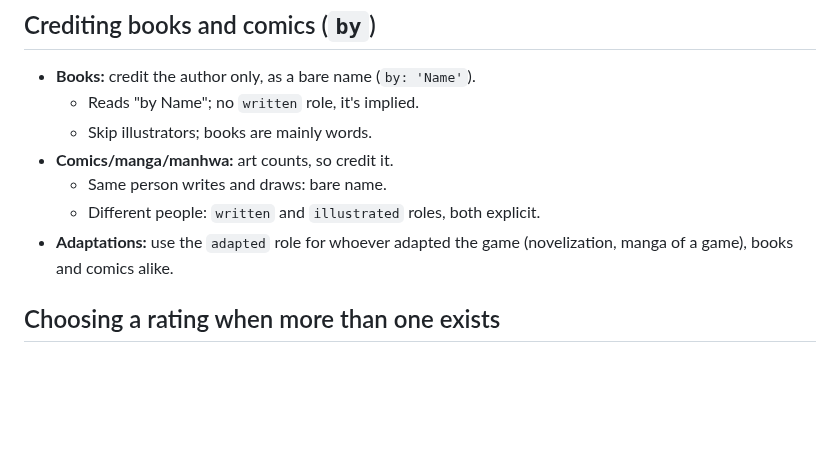
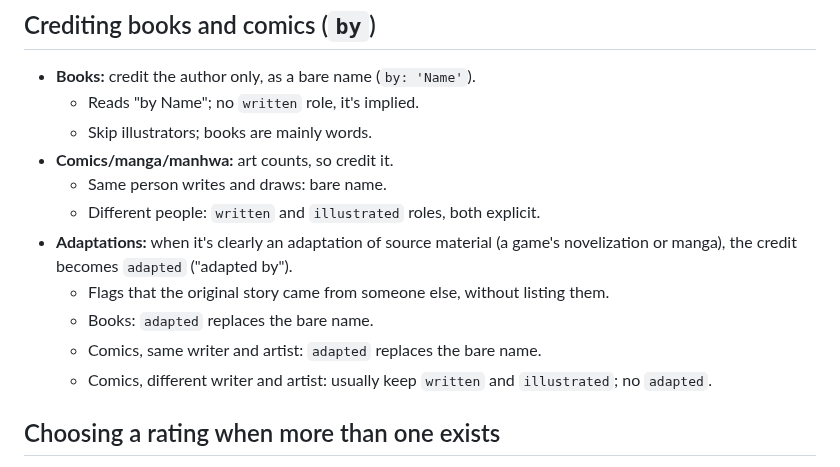
Before and after one commit to vertex-order/kit, a Markdown page: docs/data.md, the part around the change. GitHub-like rendering; blank space fills up the shorter version.

Commit message:
Clarify adapted-by credits for books and comics

```diff
--- a/docs/data.md
+++ b/docs/data.md
@@ -149,8 +149,15 @@ How many entries a body of work gets (labelling is docs/subtitle.md).
 - **Comics/manga/manhwa:** art counts, so credit it.
   - Same person writes and draws: bare name.
   - Different people: `written` and `illustrated` roles, both explicit.
-- **Adaptations:** use the `adapted` role for whoever adapted the game
-  (novelization, manga of a game), books and comics alike.
+- **Adaptations:** when it's clearly an adaptation of source material
+  (a game's novelization or manga), the credit becomes `adapted` ("adapted
+  by").
+  - Flags that the original story came from someone else, without listing
+    them.
+  - Books: `adapted` replaces the bare name.
+  - Comics, same writer and artist: `adapted` replaces the bare name.
+  - Comics, different writer and artist: usually keep `written` and
+    `illustrated`; no `adapted`.
 
 ## Choosing a rating when more than one exists
 
```
